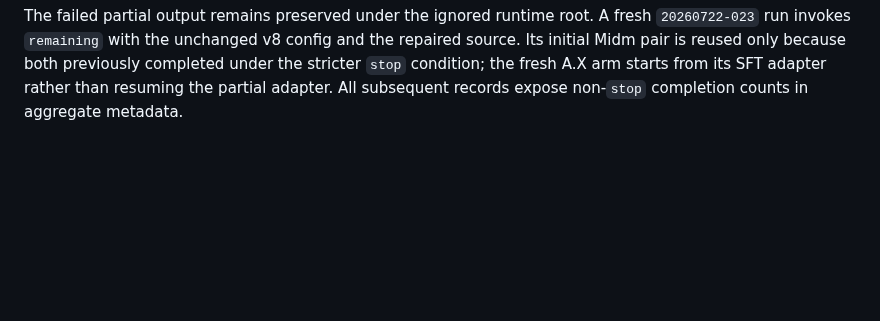
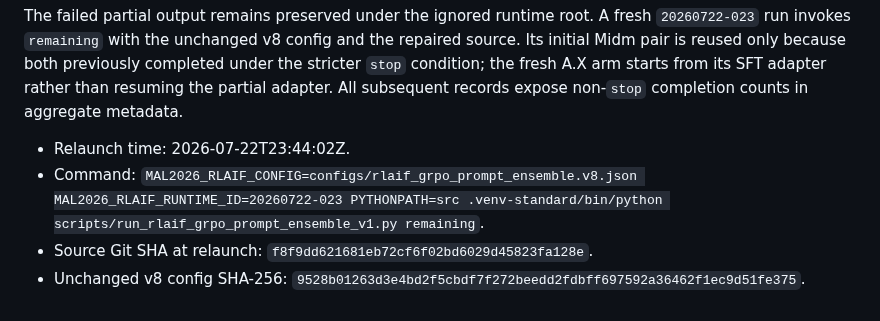
Before and after one commit to Yoon-Jeong-ho/mal2026, a Markdown page: docs/experiment_records/rlaif_grpo_prompt_ensemble_v8_20260722_022.md, the part around the change. Drawn GitHub-style; blank space fills up the shorter version.

Commit message:
Record resumed A.X RLAIF run

```diff
--- a/docs/experiment_records/rlaif_grpo_prompt_ensemble_v8_20260722_022.md
+++ b/docs/experiment_records/rlaif_grpo_prompt_ensemble_v8_20260722_022.md
@@ -131,3 +131,8 @@ the repaired source.  Its initial Midm pair is reused only because both
 previously completed under the stricter `stop` condition; the fresh A.X arm
 starts from its SFT adapter rather than resuming the partial adapter.  All
 subsequent records expose non-`stop` completion counts in aggregate metadata.
+
+- Relaunch time: 2026-07-22T23:44:02Z.
+- Command: `MAL2026_RLAIF_CONFIG=configs/rlaif_grpo_prompt_ensemble.v8.json MAL2026_RLAIF_RUNTIME_ID=20260722-023 PYTHONPATH=src .venv-standard/bin/python scripts/run_rlaif_grpo_prompt_ensemble_v1.py remaining`.
+- Source Git SHA at relaunch: `f8f9dd621681eb72cf6f02bd6029d45823fa128e`.
+- Unchanged v8 config SHA-256: `9528b01263d3e4bd2f5cbdf7f272beedd2fdbff697592a36462f1ec9d51fe375`.
```
